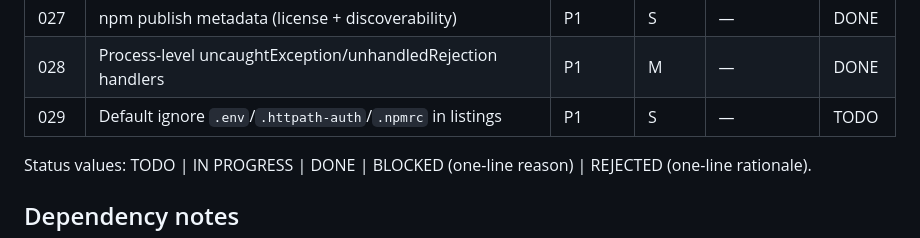
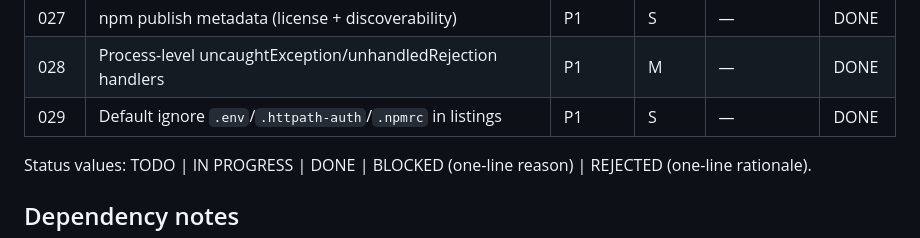
Before and after one commit to MetalbolicX/httpath, a Markdown page: plans/README.md, the part around the change. Rendered like a GitHub page.

Commit message:
docs(plans): mark 029 as DONE

```diff
--- a/plans/README.md
+++ b/plans/README.md
@@ -168,7 +168,7 @@ tasks may run in parallel (e.g. 001/002/003/006 in Phase 1).
 | 026  | Privilege drop after bind (root → --user) | P2 | L | — | DONE |
 | 027  | npm publish metadata (license + discoverability) | P1 | S | — | DONE |
 | 028  | Process-level uncaughtException/unhandledRejection handlers | P1 | M | — | DONE |
-| 029  | Default ignore `.env`/`.httpath-auth`/`.npmrc` in listings | P1 | S | — | TODO |
+| 029  | Default ignore `.env`/`.httpath-auth`/`.npmrc` in listings | P1 | S | — | DONE |
 
 Status values: TODO | IN PROGRESS | DONE | BLOCKED (one-line reason) | REJECTED (one-line rationale).
 
```
